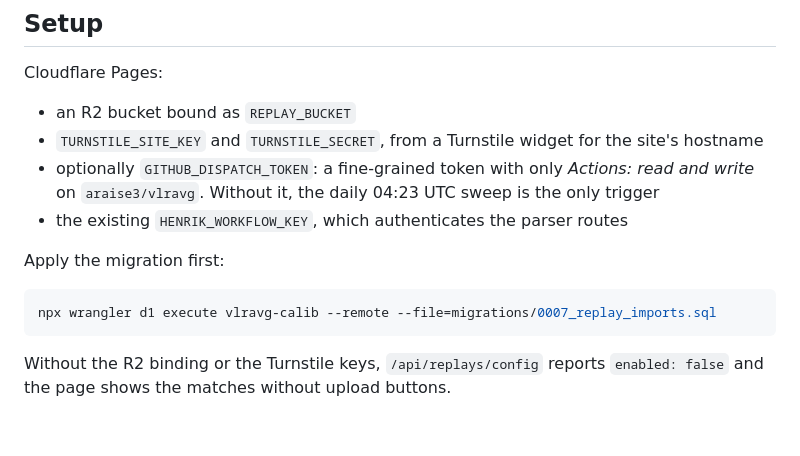
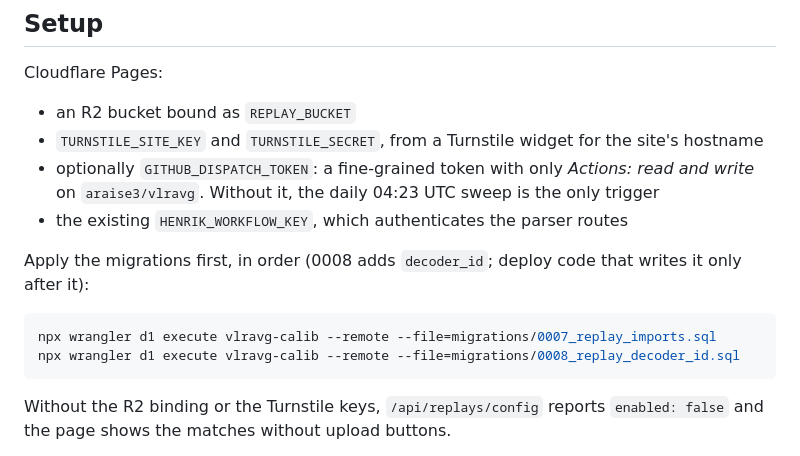
Before and after one commit to araise3/vlravg, a Markdown page: docs/replay-import.md, the part around one of its changes. Rendered like a GitHub page; blank space fills up the shorter version.

````diff
--- a/docs/replay-import.md
+++ b/docs/replay-import.md
@@ -119,10 +131,11 @@ Cloudflare Pages:
 - optionally `GITHUB_DISPATCH_TOKEN`: a fine-grained token with only *Actions: read and write* on `araise3/vlravg`. Without it, the daily 04:23 UTC sweep is the only trigger
 - the existing `HENRIK_WORKFLOW_KEY`, which authenticates the parser routes
 
-Apply the migration first:
+Apply the migrations first, in order (0008 adds `decoder_id`; deploy code that writes it only after it):
 
 ```bash
 npx wrangler d1 execute vlravg-calib --remote --file=migrations/0007_replay_imports.sql
+npx wrangler d1 execute vlravg-calib --remote --file=migrations/0008_replay_decoder_id.sql
 ```
 
 Without the R2 binding or the Turnstile keys, `/api/replays/config` reports `enabled: false` and the page shows the matches without upload buttons.
````
Also changed, not shown: other parts of docs/replay-import.md (+17 -5 lines), AGENTS.md (+1 -1 lines).
